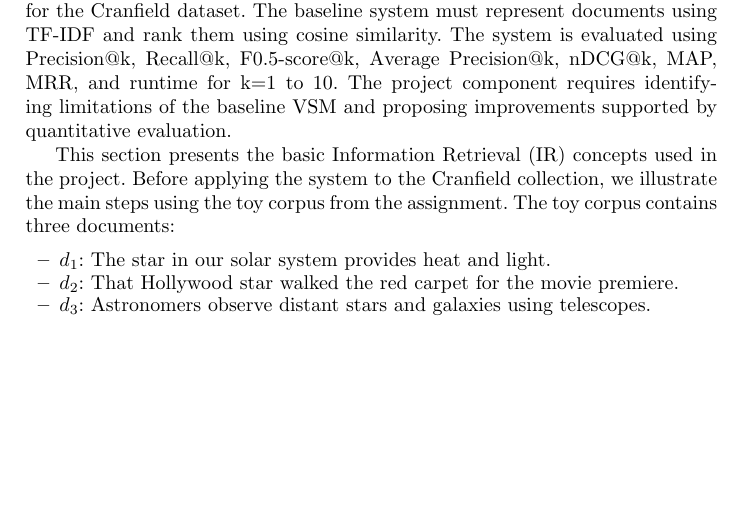
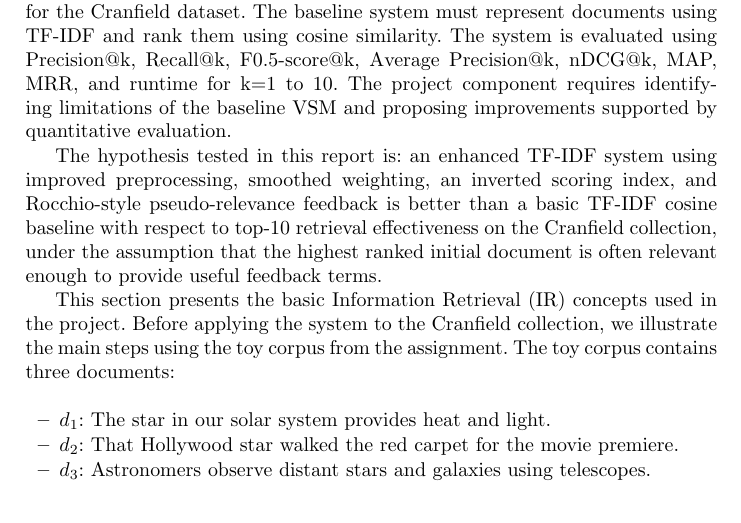
Before and after one commit to Abdull811/NLP_Assigment_-_Project, a LaTeX thesis (Project/Optionally_use_this_template/Main.tex, which reads Project/Optionally_use_this_template/Sections/ProblemStatement.tex): part of page 2 of 12, cut so that both start at the same text, the shorter picture padded with empty space. Compiled offline with pdfLaTeX.

Commit message:
Expand Problem Statement with hypothesis details

```diff
--- a/Project/Optionally_use_this_template/Sections/ProblemStatement.tex
+++ b/Project/Optionally_use_this_template/Sections/ProblemStatement.tex
@@ -3,3 +3,8 @@ The goal is to implement, evaluate, and improve an Information Retrieval system
 The baseline system must represent documents using TF-IDF and rank them using cosine similarity.
 The system is evaluated using Precision@k, Recall@k, F0.5-score@k, Average Precision@k, nDCG@k, MAP, MRR, and runtime for k=1 to 10.
 The project component requires identifying limitations of the baseline VSM and proposing improvements supported by quantitative evaluation.
+
+The hypothesis tested in this report is: an enhanced TF-IDF system using improved preprocessing, smoothed weighting,
+an inverted scoring index, and Rocchio-style pseudo-relevance feedback is better than a basic TF-IDF cosine baseline
+with respect to top-10 retrieval effectiveness on the Cranfield collection, under the assumption that the highest
+ranked initial document is often relevant enough to provide useful feedback terms.
```
